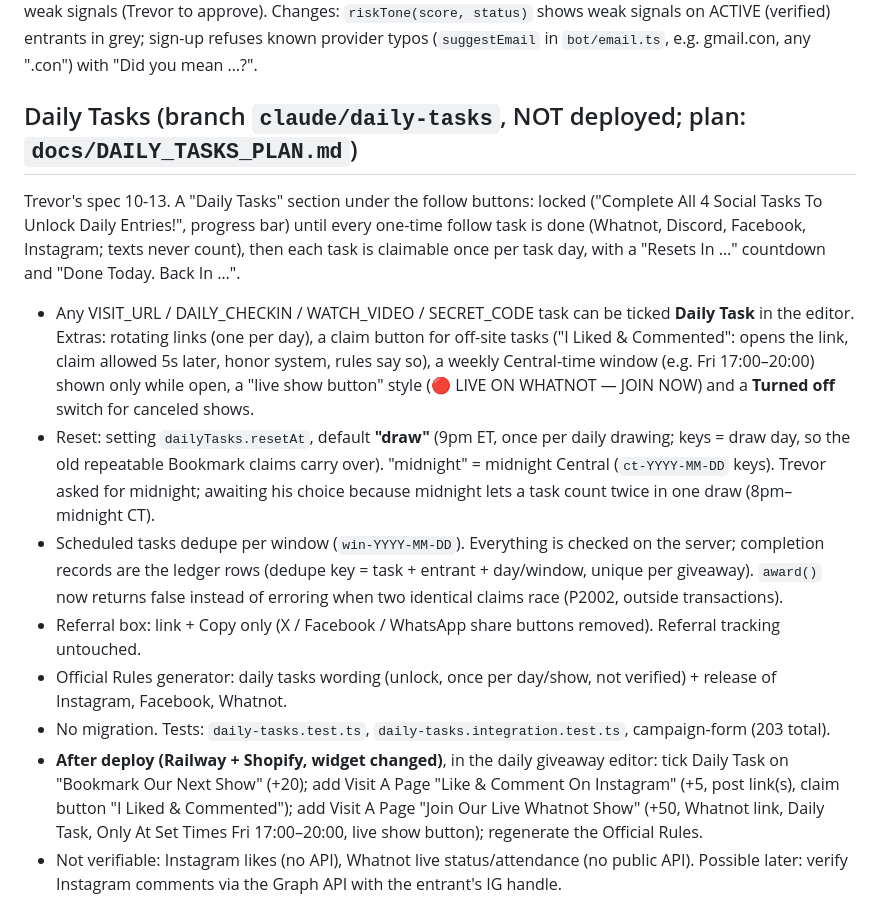
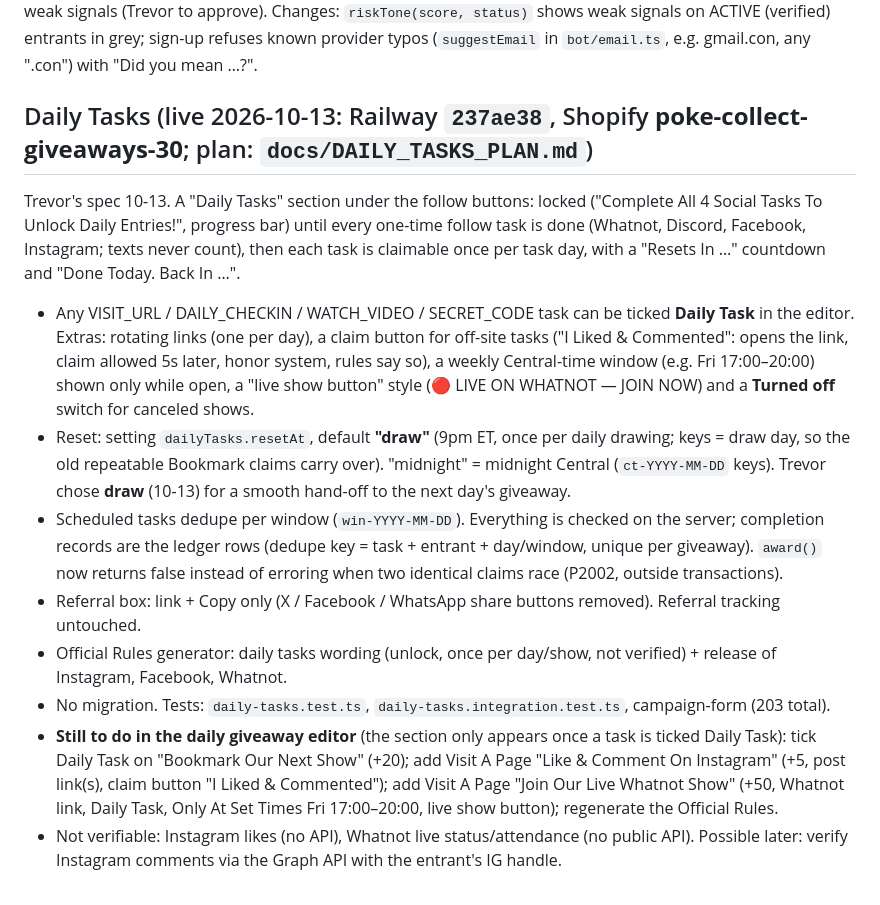
Before and after one commit to trevorpokecollect/poke-collect-giveaways, a Markdown page: docs/CURRENT_STATUS.md, the part around the change. Drawn GitHub-style.

Commit message:
Docs: Daily Tasks are live
Co-Authored-By: Claude Opus 5.5 (1M context) <noreply@anthropic.com>

```diff
--- a/docs/CURRENT_STATUS.md
+++ b/docs/CURRENT_STATUS.md
@@ -62,7 +62,7 @@ blocks logged since the honeypot fix (8af9e1e). One entrant HELD at score 55 fro
 Changes: `riskTone(score, status)` shows weak signals on ACTIVE (verified) entrants in grey; sign-up refuses known
 provider typos (`suggestEmail` in `bot/email.ts`, e.g. gmail.con, any ".con") with "Did you mean …?".
 
-## Daily Tasks (branch `claude/daily-tasks`, NOT deployed; plan: `docs/DAILY_TASKS_PLAN.md`)
+## Daily Tasks (live 2026-10-13: Railway `237ae38`, Shopify **poke-collect-giveaways-30**; plan: `docs/DAILY_TASKS_PLAN.md`)
 Trevor's spec 10-13. A "Daily Tasks" section under the follow buttons: locked ("Complete All 4 Social Tasks To Unlock
 Daily Entries!", progress bar) until every one-time follow task is done (Whatnot, Discord, Facebook, Instagram; texts
 never count), then each task is claimable once per task day, with a "Resets In …" countdown and "Done Today. Back In …".
@@ -71,8 +71,8 @@ never count), then each task is claimable once per task day, with a "Resets In
   5s later, honor system, rules say so), a weekly Central-time window (e.g. Fri 17:00–20:00) shown only while open, a
   "live show button" style (🔴 LIVE ON WHATNOT — JOIN NOW) and a **Turned off** switch for canceled shows.
 - Reset: setting `dailyTasks.resetAt`, default **"draw"** (9pm ET, once per daily drawing; keys = draw day, so the
-  old repeatable Bookmark claims carry over). "midnight" = midnight Central (`ct-YYYY-MM-DD` keys). Trevor asked for
-  midnight; awaiting his choice because midnight lets a task count twice in one draw (8pm–midnight CT).
+  old repeatable Bookmark claims carry over). "midnight" = midnight Central (`ct-YYYY-MM-DD` keys). Trevor chose
+  **draw** (10-13) for a smooth hand-off to the next day's giveaway.
 - Scheduled tasks dedupe per window (`win-YYYY-MM-DD`). Everything is checked on the server; completion records are
   the ledger rows (dedupe key = task + entrant + day/window, unique per giveaway). `award()` now returns false instead
   of erroring when two identical claims race (P2002, outside transactions).
@@ -80,7 +80,7 @@ never count), then each task is claimable once per task day, with a "Resets In
 - Official Rules generator: daily tasks wording (unlock, once per day/show, not verified) + release of Instagram,
   Facebook, Whatnot.
 - No migration. Tests: `daily-tasks.test.ts`, `daily-tasks.integration.test.ts`, campaign-form (203 total).
-- **After deploy (Railway + Shopify, widget changed)**, in the daily giveaway editor: tick Daily Task on "Bookmark Our
+- **Still to do in the daily giveaway editor** (the section only appears once a task is ticked Daily Task): tick Daily Task on "Bookmark Our
   Next Show" (+20); add Visit A Page "Like & Comment On Instagram" (+5, post link(s), claim button "I Liked &
   Commented"); add Visit A Page "Join Our Live Whatnot Show" (+50, Whatnot link, Daily Task, Only At Set Times Fri
   17:00–20:00, live show button); regenerate the Official Rules.
```
